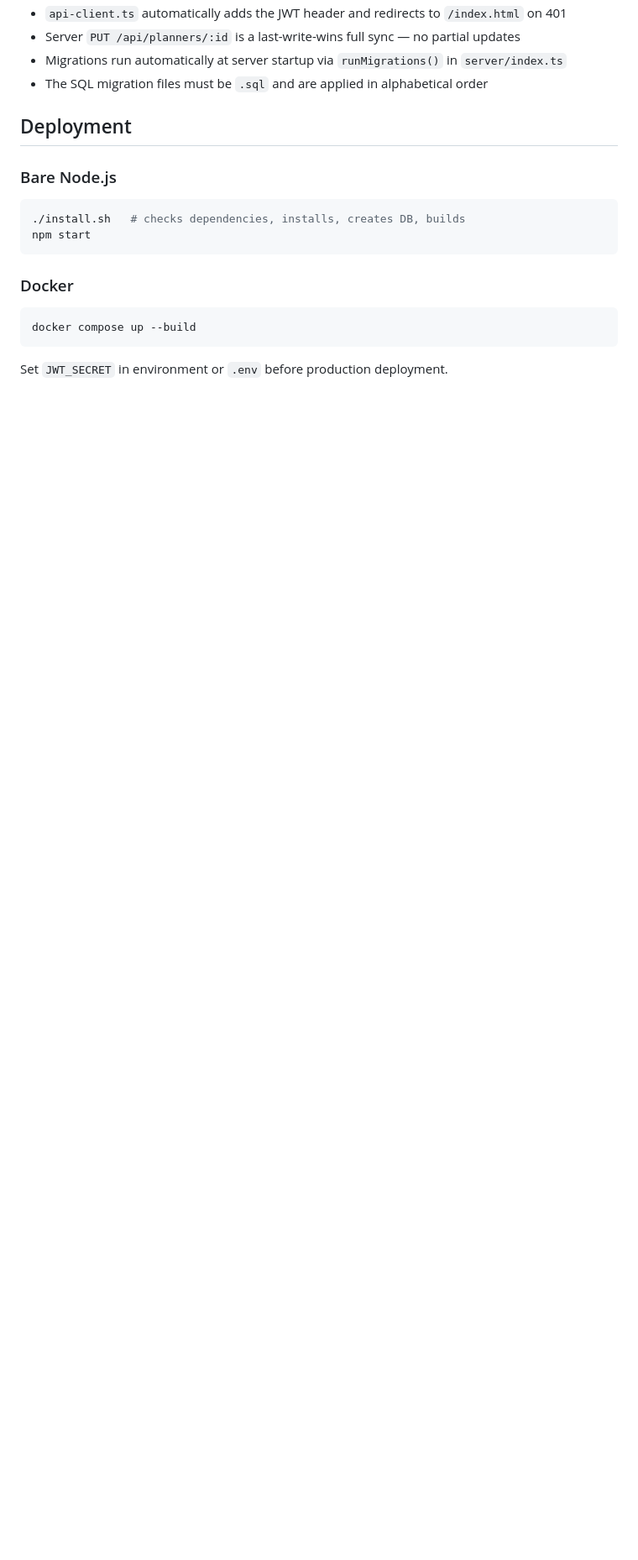
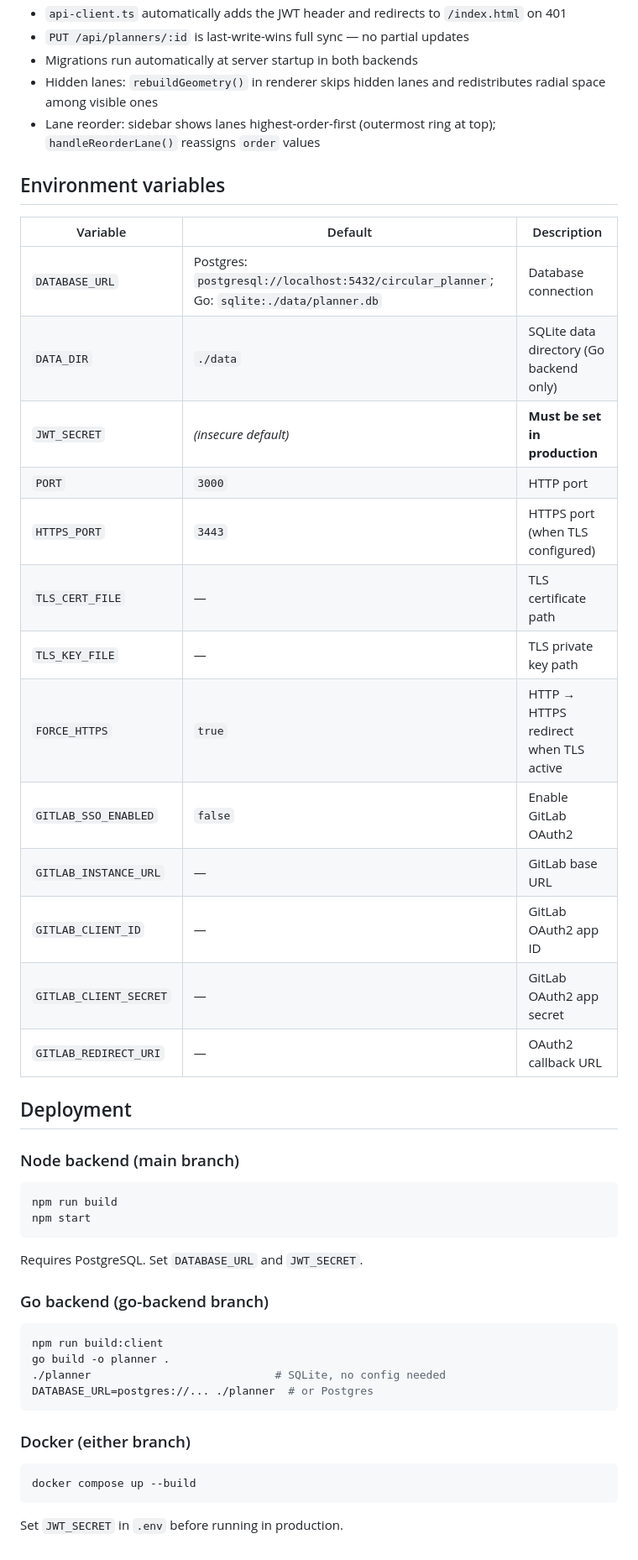
Before and after one commit to sondreiversen/circular-planner, a Markdown page: CLAUDE.md, the part around one of its changes. Shown at 84% size. GitHub-like rendering; blank space fills up the shorter version.

````diff
--- a/CLAUDE.md
+++ b/CLAUDE.md
@@ -110,18 +162,46 @@ FilterState (`types.ts`) is ephemeral — not persisted.
 - `api-client.ts` automatically adds the JWT header and redirects to `/index.html` on 401
-- Server `PUT /api/planners/:id` is a last-write-wins full sync — no partial updates
-- Migrations run automatically at server startup via `runMigrations()` in `server/index.ts`
-- The SQL migration files must be `.sql` and are applied in alphabetical order
+- `PUT /api/planners/:id` is last-write-wins full sync — no partial updates
+- Migrations run automatically at server startup in both backends
+- Hidden lanes: `rebuildGeometry()` in renderer skips hidden lanes and redistributes radial space among visible ones
+- Lane reorder: sidebar shows lanes highest-order-first (outermost ring at top); `handleReorderLane()` reassigns `order` values
+
+## Environment variables
+
+| Variable | Default | Description |
+|---|---|---|
+| `DATABASE_URL` | Postgres: `postgresql://localhost:5432/circular_planner`; Go: `sqlite:./data/planner.db` | Database connection |
+| `DATA_DIR` | `./data` | SQLite data directory (Go backend only) |
+| `JWT_SECRET` | *(insecure default)* | **Must be set in production** |
+| `PORT` | `3000` | HTTP port |
+| `HTTPS_PORT` | `3443` | HTTPS port (when TLS configured) |
+| `TLS_CERT_FILE` | — | TLS certificate path |
+| `TLS_KEY_FILE` | — | TLS private key path |
+| `FORCE_HTTPS` | `true` | HTTP → HTTPS redirect when TLS active |
+| `GITLAB_SSO_ENABLED` | `false` | Enable GitLab OAuth2 |
+| `GITLAB_INSTANCE_URL` | — | GitLab base URL |
+| `GITLAB_CLIENT_ID` | — | GitLab OAuth2 app ID |
+| `GITLAB_CLIENT_SECRET` | — | GitLab OAuth2 app secret |
+| `GITLAB_REDIRECT_URI` | — | OAuth2 callback URL |
 
 ## Deployment
 
-### Bare Node.js
+### Node backend (main branch)
 ```bash
-./install.sh   # checks dependencies, installs, creates DB, builds
+npm run build
 npm start
 ```
+Requires PostgreSQL. Set `DATABASE_URL` and `JWT_SECRET`.
 
-### Docker
+### Go backend (go-backend branch)
+```bash
+npm run build:client
+go build -o planner .
+./planner                            # SQLite, no config needed
+DATABASE_URL=postgres://... ./planner  # or Postgres
+```
+
+### Docker (either branch)
 ```bash
 docker compose up --build
 ```
-Set `JWT_SECRET` in environment or `.env` before production deployment.
+Set `JWT_SECRET` in `.env` before running in production.
````
Also changed, not shown: other parts of CLAUDE.md (+89 -37 lines).
